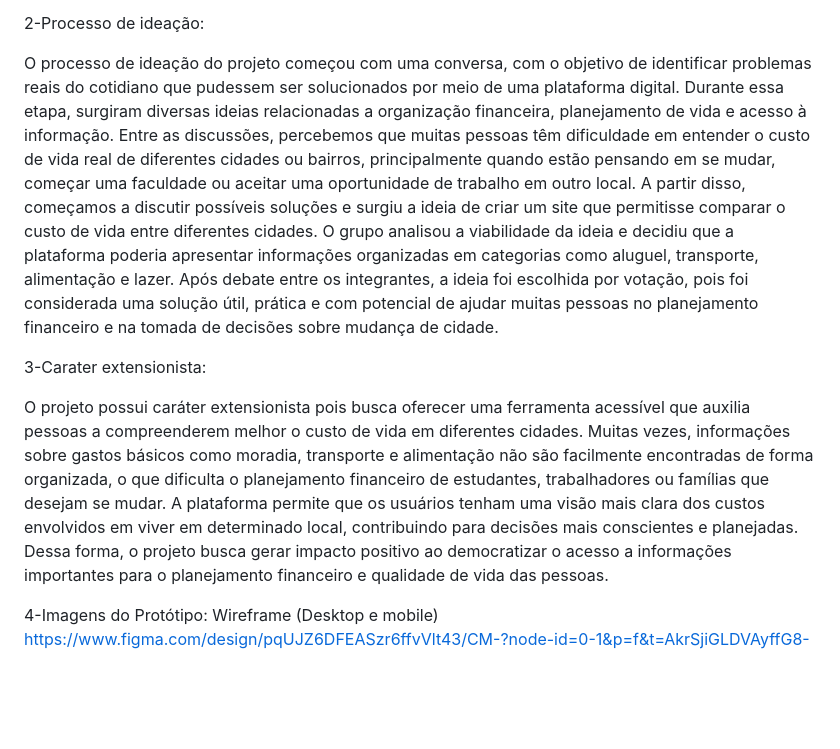
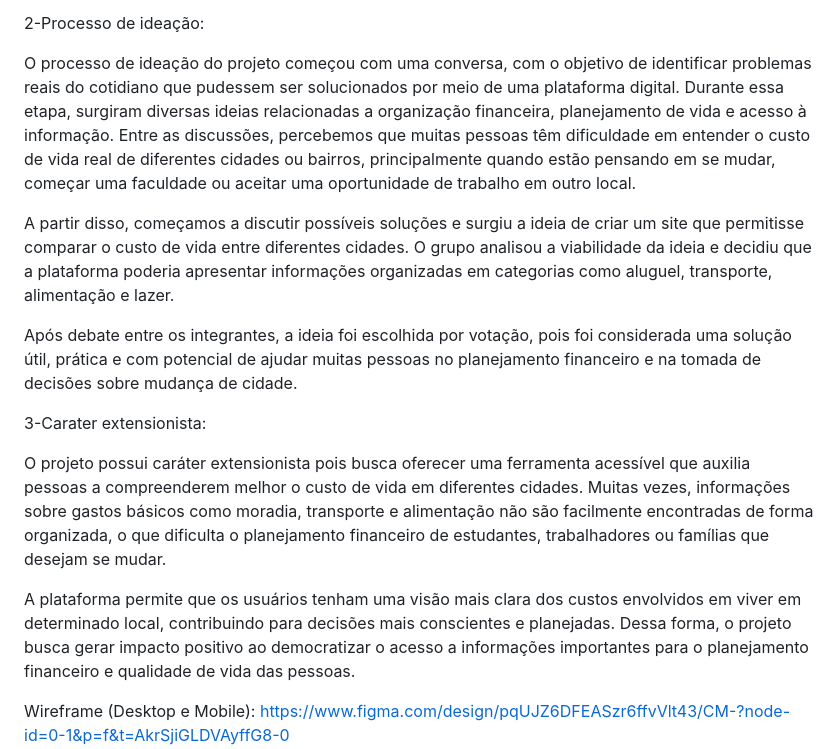
Before and after one commit to lesampaioc/Web-Mobile---Site, a Markdown page: README.md, the part around one of its changes. GitHub-like rendering; blank space fills up the shorter version.

```diff
--- a/README.md
+++ b/README.md
@@ -16,17 +16,18 @@ RA: 10439526
 
 2-Processo de ideação:
 
-O processo de ideação do projeto começou com uma conversa, com o objetivo de identificar problemas reais do cotidiano que pudessem ser solucionados por meio de uma plataforma digital. Durante essa etapa, surgiram diversas ideias relacionadas a organização financeira, planejamento de vida e acesso à informação.
-Entre as discussões, percebemos que muitas pessoas têm dificuldade em entender o custo de vida real de diferentes cidades ou bairros, principalmente quando estão pensando em se mudar, começar uma faculdade ou aceitar uma oportunidade de trabalho em outro local.
+O processo de ideação do projeto começou com uma conversa, com o objetivo de identificar problemas reais do cotidiano que pudessem ser solucionados por meio de uma plataforma digital. Durante essa etapa, surgiram diversas ideias relacionadas a organização financeira, planejamento de vida e acesso à informação. Entre as discussões, percebemos que muitas pessoas têm dificuldade em entender o custo de vida real de diferentes cidades ou bairros, principalmente quando estão pensando em se mudar, começar uma faculdade ou aceitar uma oportunidade de trabalho em outro local.
+
 A partir disso, começamos a discutir possíveis soluções e surgiu a ideia de criar um site que permitisse comparar o custo de vida entre diferentes cidades. O grupo analisou a viabilidade da ideia e decidiu que a plataforma poderia apresentar informações organizadas em categorias como aluguel, transporte, alimentação e lazer.
+
 Após debate entre os integrantes, a ideia foi escolhida por votação, pois foi considerada uma solução útil, prática e com potencial de ajudar muitas pessoas no planejamento financeiro e na tomada de decisões sobre mudança de cidade.
 
 3-Carater extensionista:
 
 O projeto possui caráter extensionista pois busca oferecer uma ferramenta acessível que auxilia pessoas a compreenderem melhor o custo de vida em diferentes cidades. Muitas vezes, informações sobre gastos básicos como moradia, transporte e alimentação não são facilmente encontradas de forma organizada, o que dificulta o planejamento financeiro de estudantes, trabalhadores ou famílias que desejam se mudar.
+
 A plataforma permite que os usuários tenham uma visão mais clara dos custos envolvidos em viver em determinado local, contribuindo para decisões mais conscientes e planejadas. Dessa forma, o projeto busca gerar impacto positivo ao democratizar o acesso a informações importantes para o planejamento financeiro e qualidade de vida das pessoas.
 
-4-Imagens do Protótipo:
-Wireframe (Desktop e mobile)
+Wireframe (Desktop e Mobile):
 https://www.figma.com/design/pqUJZ6DFEASzr6ffvVlt43/CM-?node-id=0-1&p=f&t=AkrSjiGLDVAyffG8-0
 
```
Also changed, not shown: other parts of README.md (+48 -26 lines).
